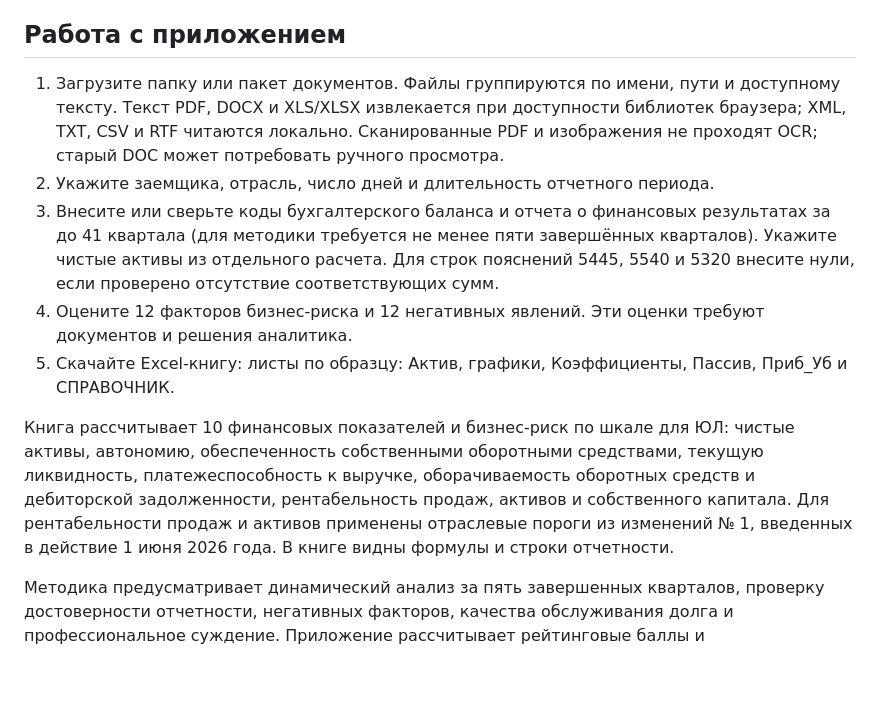
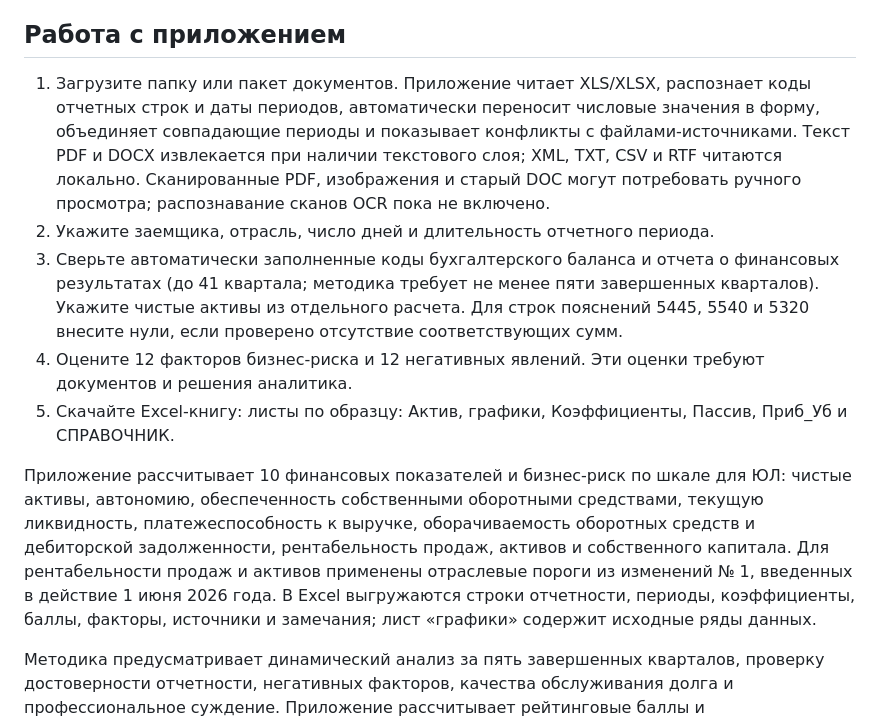
Before and after one commit to saneck201-cpu/borrower-document-review, a Markdown page: README.md, the part around the change. Rendered like a GitHub page; blank space fills up the shorter version.

Commit message:
Automatically import financial statement values from borrower files

```diff
--- a/README.md
+++ b/README.md
@@ -4,13 +4,13 @@
 
 ## Работа с приложением
 
-1. Загрузите папку или пакет документов. Файлы группируются по имени, пути и доступному тексту. Текст PDF, DOCX и XLS/XLSX извлекается при доступности библиотек браузера; XML, TXT, CSV и RTF читаются локально. Сканированные PDF и изображения не проходят OCR; старый DOC может потребовать ручного просмотра.
+1. Загрузите папку или пакет документов. Приложение читает XLS/XLSX, распознает коды отчетных строк и даты периодов, автоматически переносит числовые значения в форму, объединяет совпадающие периоды и показывает конфликты с файлами-источниками. Текст PDF и DOCX извлекается при наличии текстового слоя; XML, TXT, CSV и RTF читаются локально. Сканированные PDF, изображения и старый DOC могут потребовать ручного просмотра; распознавание сканов OCR пока не включено.
 2. Укажите заемщика, отрасль, число дней и длительность отчетного периода.
-3. Внесите или сверьте коды бухгалтерского баланса и отчета о финансовых результатах за до 41 квартала (для методики требуется не менее пяти завершённых кварталов). Укажите чистые активы из отдельного расчета. Для строк пояснений 5445, 5540 и 5320 внесите нули, если проверено отсутствие соответствующих сумм.
+3. Сверьте автоматически заполненные коды бухгалтерского баланса и отчета о финансовых результатах (до 41 квартала; методика требует не менее пяти завершенных кварталов). Укажите чистые активы из отдельного расчета. Для строк пояснений 5445, 5540 и 5320 внесите нули, если проверено отсутствие соответствующих сумм.
 4. Оцените 12 факторов бизнес-риска и 12 негативных явлений. Эти оценки требуют документов и решения аналитика.
 5. Скачайте Excel-книгу: листы по образцу: Актив, графики, Коэффициенты, Пассив, Приб_Уб и СПРАВОЧНИК.
 
-Книга рассчитывает 10 финансовых показателей и бизнес-риск по шкале для ЮЛ: чистые активы, автономию, обеспеченность собственными оборотными средствами, текущую ликвидность, платежеспособность к выручке, оборачиваемость оборотных средств и дебиторской задолженности, рентабельность продаж, активов и собственного капитала. Для рентабельности продаж и активов применены отраслевые пороги из изменений № 1, введенных в действие 1 июня 2026 года. В книге видны формулы и строки отчетности.
+Приложение рассчитывает 10 финансовых показателей и бизнес-риск по шкале для ЮЛ: чистые активы, автономию, обеспеченность собственными оборотными средствами, текущую ликвидность, платежеспособность к выручке, оборачиваемость оборотных средств и дебиторской задолженности, рентабельность продаж, активов и собственного капитала. Для рентабельности продаж и активов применены отраслевые пороги из изменений № 1, введенных в действие 1 июня 2026 года. В Excel выгружаются строки отчетности, периоды, коэффициенты, баллы, факторы, источники и замечания; лист «графики» содержит исходные ряды данных.
 
 Методика предусматривает динамический анализ за пять завершенных кварталов, проверку достоверности отчетности, негативных факторов, качества обслуживания долга и профессиональное суждение. Приложение рассчитывает рейтинговые баллы и предварительный класс кредитоспособности; оно не определяет автоматически финансовое положение или категорию качества ссуды и не принимает решение о выдаче кредита.
 
```
